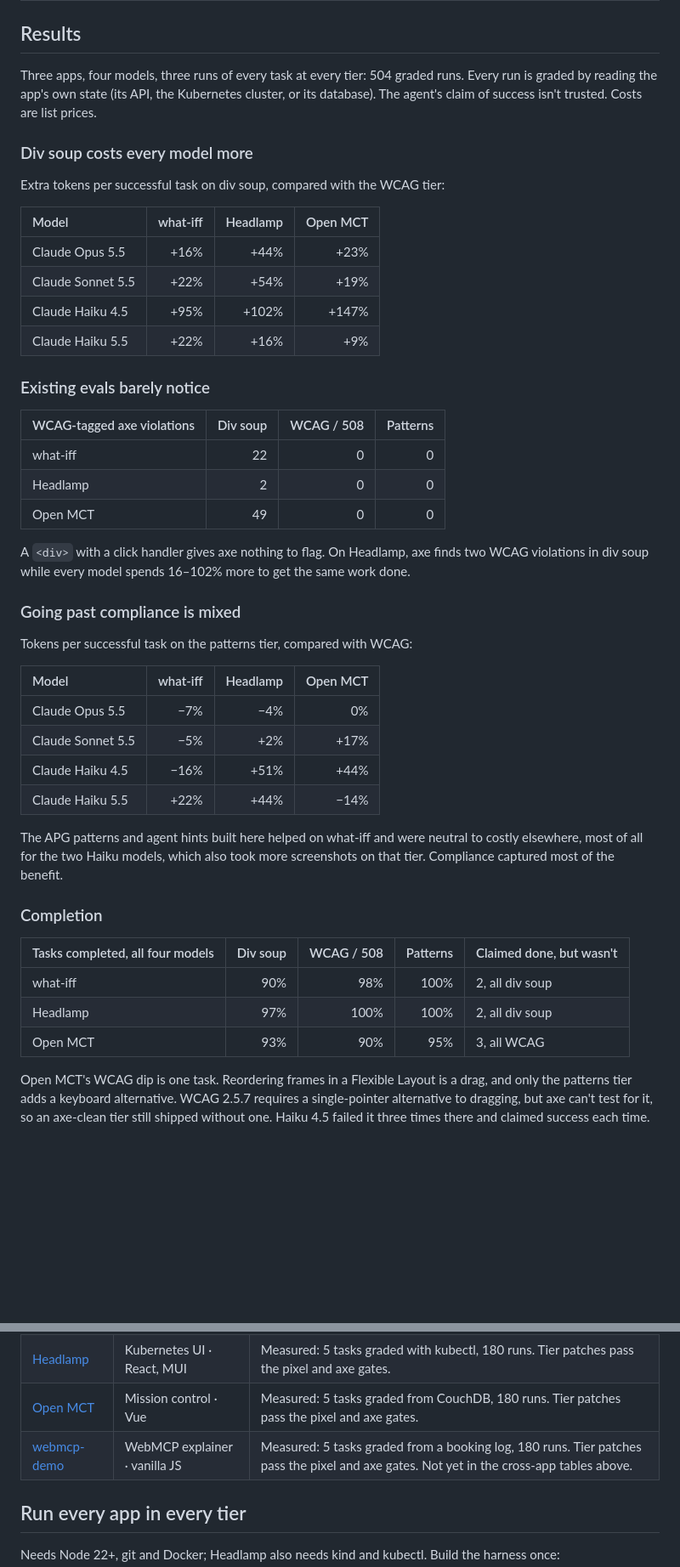
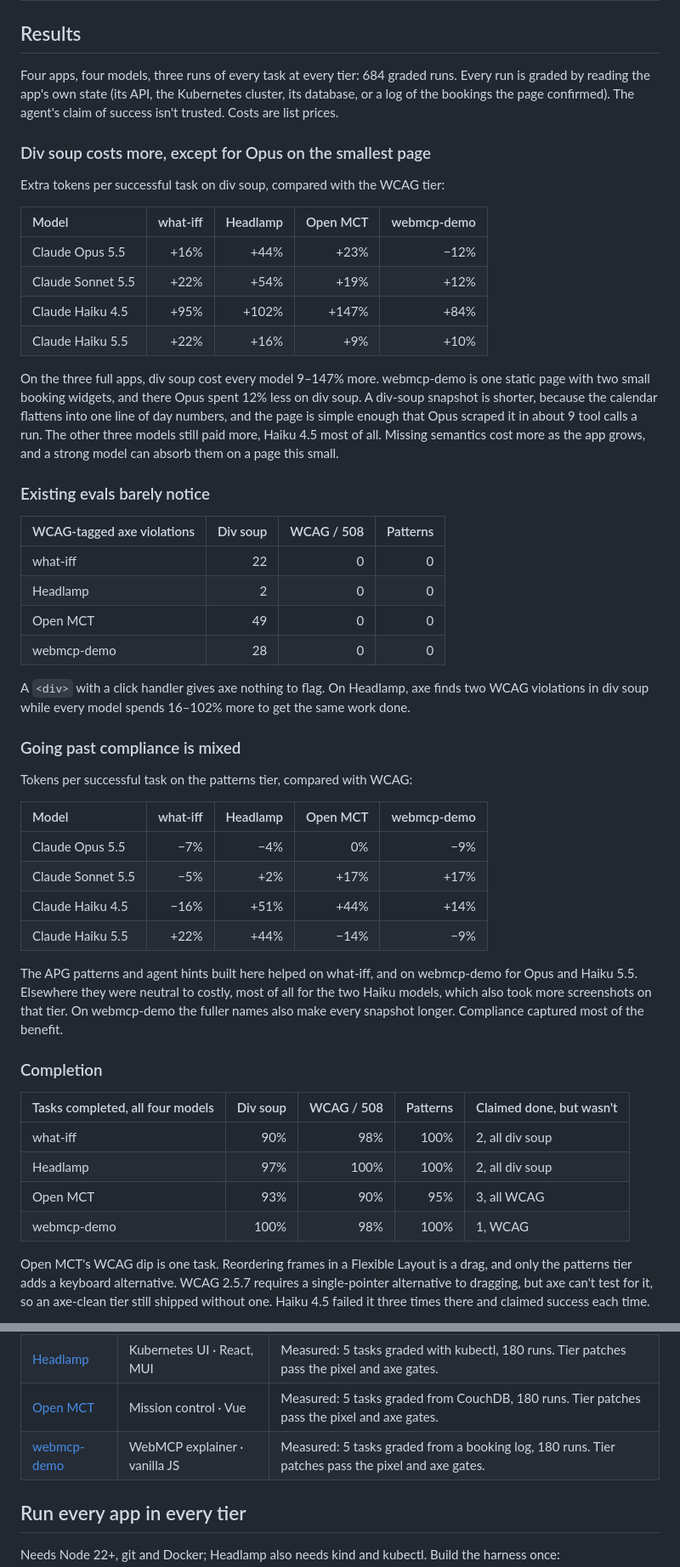
Before and after one commit to unlikelyzero/agent-experience-mcpcon26, a Markdown page: README.md, 2 parts joined by grey strips. Shown at 85% size. Drawn GitHub-style; blank space fills up the shorter version.

Commit message:
docs: fold webmcp-demo into the cross-app results
The README's results tables covered what-iff, Headlamp and Open MCT,
and its headline said div soup costs every model more. webmcp-demo
breaks that for one model: Opus spent 12% fewer tokens per success on
div soup than on WCAG, because the page is small enough to scrape
cheaply and its div-soup snapshot is shorter. Sonnet, Haiku 4.5 and
Haiku 5.5 still paid 10-84% more.

Adds a webmcp-demo column to the div-soup and patterns tables and rows
to the axe and completion tables, counts 684 runs over four apps,
retitles the headline section to name the exception and explains it,
and notes webmcp-demo where patterns helped. The webmcp-demo results
README now credits all three earlier apps with the 9-147% range.

```diff
--- a/README.md
+++ b/README.md
@@ -115,18 +115,20 @@ Each tier is a patch on a real open-source app that changes markup and nothing e
 
 ## Results
 
-Three apps, four models, three runs of every task at every tier: 504 graded runs. Every run is graded by reading the app's own state (its API, the Kubernetes cluster, or its database). The agent's claim of success isn't trusted. Costs are list prices.
+Four apps, four models, three runs of every task at every tier: 684 graded runs. Every run is graded by reading the app's own state (its API, the Kubernetes cluster, its database, or a log of the bookings the page confirmed). The agent's claim of success isn't trusted. Costs are list prices.
 
-### Div soup costs every model more
+### Div soup costs more, except for Opus on the smallest page
 
 Extra tokens per successful task on div soup, compared with the WCAG tier:
 
-| Model | what-iff | Headlamp | Open MCT |
-|:---|---:|---:|---:|
-| Claude Opus 5.5 | +16% | +44% | +23% |
-| Claude Sonnet 5.5 | +22% | +54% | +19% |
-| Claude Haiku 4.5 | +95% | +102% | +147% |
-| Claude Haiku 5.5 | +22% | +16% | +9% |
+| Model | what-iff | Headlamp | Open MCT | webmcp-demo |
+|:---|---:|---:|---:|---:|
+| Claude Opus 5.5 | +16% | +44% | +23% | −12% |
+| Claude Sonnet 5.5 | +22% | +54% | +19% | +12% |
+| Claude Haiku 4.5 | +95% | +102% | +147% | +84% |
+| Claude Haiku 5.5 | +22% | +16% | +9% | +10% |
+
+On the three full apps, div soup cost every model 9–147% more. webmcp-demo is one static page with two small booking widgets, and there Opus spent 12% less on div soup. A div-soup snapshot is shorter, because the calendar flattens into one line of day numbers, and the page is simple enough that Opus scraped it in about 9 tool calls a run. The other three models still paid more, Haiku 4.5 most of all. Missing semantics cost more as the app grows, and a strong model can absorb them on a page this small.
 
 ### Existing evals barely notice
 
@@ -135,6 +137,7 @@ Extra tokens per successful task on div soup, compared with the WCAG tier:
 | what-iff | 22 | 0 | 0 |
 | Headlamp | 2 | 0 | 0 |
 | Open MCT | 49 | 0 | 0 |
+| webmcp-demo | 28 | 0 | 0 |
 
 A `<div>` with a click handler gives axe nothing to flag. On Headlamp, axe finds two WCAG violations in div soup while every model spends 16–102% more to get the same work done.
 
@@ -142,14 +145,14 @@ A `<div>` with a click handler gives axe nothing to flag. On Headlamp, axe finds
 
 Tokens per successful task on the patterns tier, compared with WCAG:
 
-| Model | what-iff | Headlamp | Open MCT |
-|:---|---:|---:|---:|
-| Claude Opus 5.5 | −7% | −4% | 0% |
-| Claude Sonnet 5.5 | −5% | +2% | +17% |
-| Claude Haiku 4.5 | −16% | +51% | +44% |
-| Claude Haiku 5.5 | +22% | +44% | −14% |
+| Model | what-iff | Headlamp | Open MCT | webmcp-demo |
+|:---|---:|---:|---:|---:|
+| Claude Opus 5.5 | −7% | −4% | 0% | −9% |
+| Claude Sonnet 5.5 | −5% | +2% | +17% | +17% |
+| Claude Haiku 4.5 | −16% | +51% | +44% | +14% |
+| Claude Haiku 5.5 | +22% | +44% | −14% | −9% |
 
-The APG patterns and agent hints built here helped on what-iff and were neutral to costly elsewhere, most of all for the two Haiku models, which also took more screenshots on that tier. Compliance captured most of the benefit.
+The APG patterns and agent hints built here helped on what-iff, and on webmcp-demo for Opus and Haiku 5.5. Elsewhere they were neutral to costly, most of all for the two Haiku models, which also took more screenshots on that tier. On webmcp-demo the fuller names also make every snapshot longer. Compliance captured most of the benefit.
 
 ### Completion
 
@@ -158,6 +161,7 @@ The APG patterns and agent hints built here helped on what-iff and were neutral
 | what-iff | 90% | 98% | 100% | 2, all div soup |
 | Headlamp | 97% | 100% | 100% | 2, all div soup |
 | Open MCT | 93% | 90% | 95% | 3, all WCAG |
+| webmcp-demo | 100% | 98% | 100% | 1, WCAG |
 
 Open MCT's WCAG dip is one task. Reordering frames in a Flexible Layout is a drag, and only the patterns tier adds a keyboard alternative. WCAG 2.5.7 requires a single-pointer alternative to dragging, but axe can't test for it, so an axe-clean tier still shipped without one. Haiku 4.5 failed it three times there and claimed success each time.
 
@@ -223,7 +227,7 @@ Per-run data, methods and limits for each app: [what-iff](results/published/what
 | [what-iff](https://github.com/theimaginaryfoundation/what-iff) | AI assistant · Angular, Go | Measured: 4 tasks, 144 runs. Tiers, seed, graders and runner are on the [`ax-tiers`](https://github.com/neupenguin/what-iff/tree/ax-tiers) branch of a fork. |
 | [Headlamp](https://github.com/kubernetes-sigs/headlamp) | Kubernetes UI · React, MUI | Measured: 5 tasks graded with kubectl, 180 runs. Tier patches pass the pixel and axe gates. |
 | [Open MCT](https://github.com/nasa/openmct) | Mission control · Vue | Measured: 5 tasks graded from CouchDB, 180 runs. Tier patches pass the pixel and axe gates. |
-| [webmcp-demo](https://github.com/sdras/webmcp-demo) | WebMCP explainer · vanilla JS | Measured: 5 tasks graded from a booking log, 180 runs. Tier patches pass the pixel and axe gates. Not yet in the cross-app tables above. |
+| [webmcp-demo](https://github.com/sdras/webmcp-demo) | WebMCP explainer · vanilla JS | Measured: 5 tasks graded from a booking log, 180 runs. Tier patches pass the pixel and axe gates. |
 
 ## Run every app in every tier
 
```
Also changed, not shown: 1 other file.
